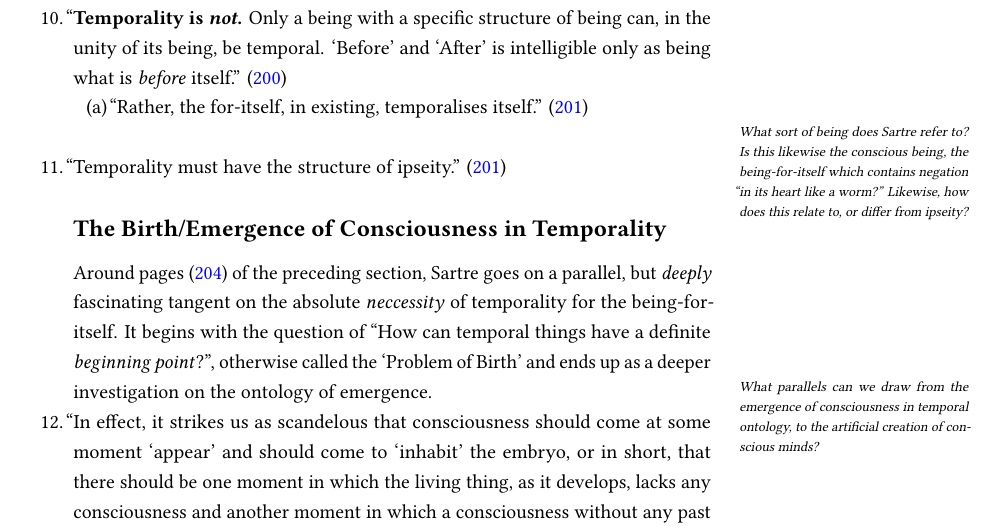
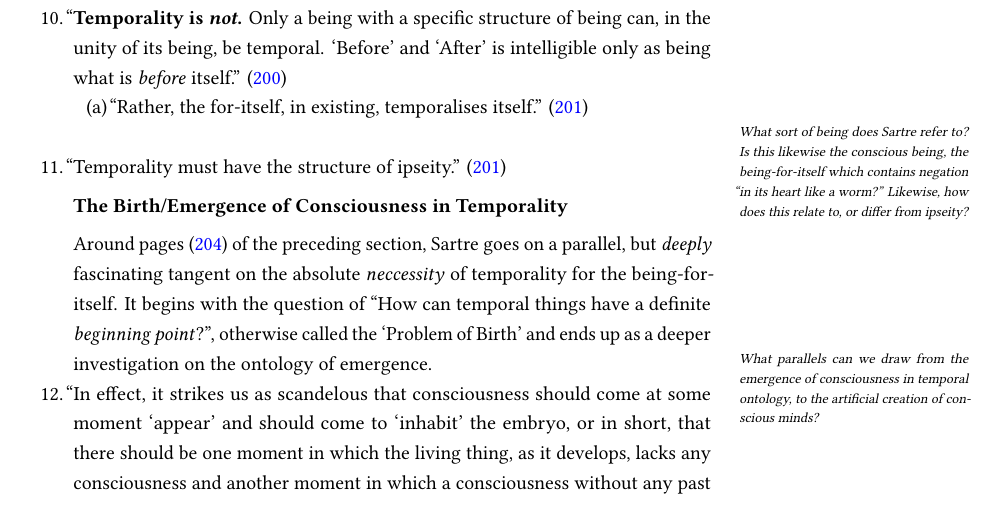
Before and after one commit to ShenZhouHong/sartre-notes, a LaTeX paper (latex/paper.tex, which reads latex/sections/part-2.tex): part of page 37 of 48, cut so that both start at the same text. The pictures show the PDF file latex/paper.pdf that the author committed with the source.

Commit message:
Minor edits

```diff
--- a/latex/sections/part-2.tex
+++ b/latex/sections/part-2.tex
@@ -246,7 +246,7 @@ Sartre separates the two and begins an examination of each individually. We will
   \marginnote{What sort of being does Sartre refer to? Is this likewise the conscious being, the being-for-itself which contains negation \enquote{in its heart like a worm?} Likewise, how does this relate to, or differ from ipseity?}
   \item \textcquote[201]{sartre}{Temporality must have the structure of ipseity.}
 
-  \subsection*{The Birth/Emergence of Consciousness in Temporality}
+  \subsubsection*{The Birth/Emergence of Consciousness in Temporality}
 
   Around pages \autocite[204]{sartre} of the preceding section, Sartre goes on a parallel, but \emph{deeply} fascinating tangent on the absolute \emph{neccessity} of temporality for the being-for-itself. It begins with the question of \enquote{How can temporal things have a definite \emph{beginning point}?}, otherwise called the \enquote*{Problem of Birth} and ends up as a deeper investigation on the ontology of emergence.
   \marginnote{What parallels can we draw from the emergence of consciousness in temporal ontology, to the artificial creation of conscious minds?}
```
Also changed, not shown: latex/paper.pdf.
